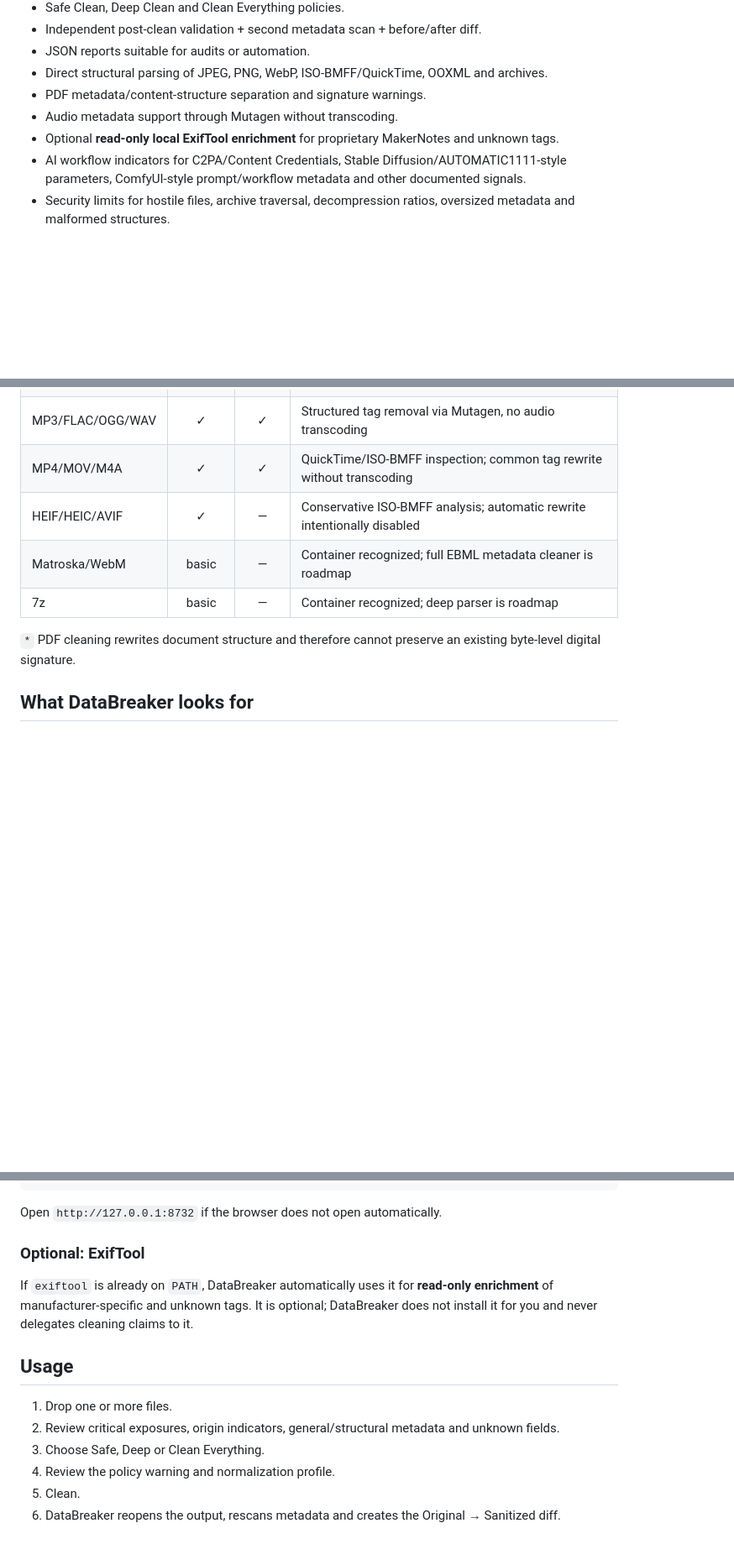
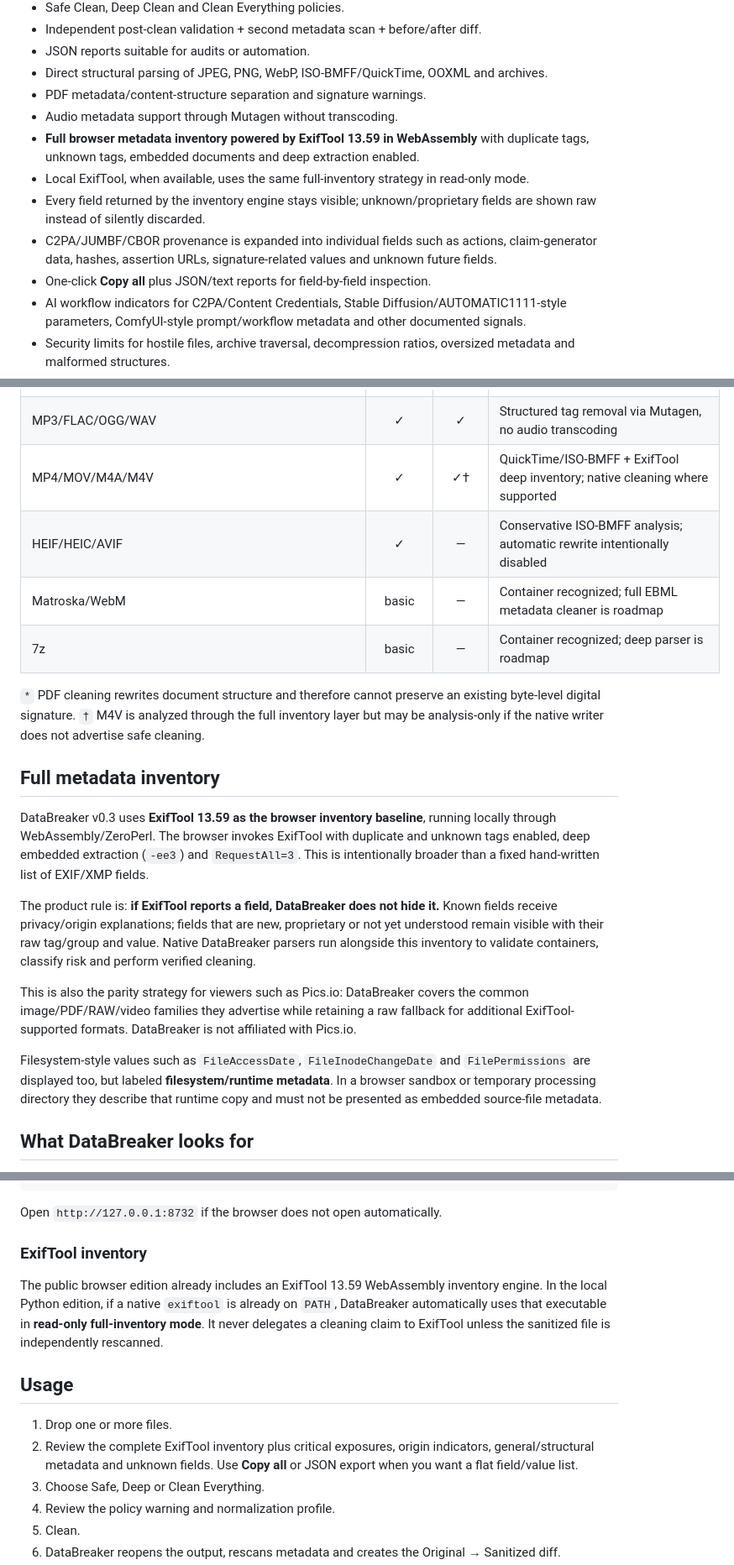
Before and after one commit to guisba/DataBreaker, a Markdown page: README.md, 3 parts joined by grey strips. Shown at 84% size. GitHub-like rendering; blank space fills up the shorter version.

Commit message:
docs: define ExifTool full-inventory parity model

```diff
--- a/README.md
+++ b/README.md
@@ -32,7 +32,11 @@ DataBreaker answers a practical question before you share a file: **what can thi
 - Direct structural parsing of JPEG, PNG, WebP, ISO-BMFF/QuickTime, OOXML and archives.
 - PDF metadata/content-structure separation and signature warnings.
 - Audio metadata support through Mutagen without transcoding.
-- Optional **read-only local ExifTool enrichment** for proprietary MakerNotes and unknown tags.
+- **Full browser metadata inventory powered by ExifTool 13.59 in WebAssembly** with duplicate tags, unknown tags, embedded documents and deep extraction enabled.
+- Local ExifTool, when available, uses the same full-inventory strategy in read-only mode.
+- Every field returned by the inventory engine stays visible; unknown/proprietary fields are shown raw instead of silently discarded.
+- C2PA/JUMBF/CBOR provenance is expanded into individual fields such as actions, claim-generator data, hashes, assertion URLs, signature-related values and unknown future fields.
+- One-click **Copy all** plus JSON/text reports for field-by-field inspection.
 - AI workflow indicators for C2PA/Content Credentials, Stable Diffusion/AUTOMATIC1111-style parameters, ComfyUI-style prompt/workflow metadata and other documented signals.
 - Security limits for hostile files, archive traversal, decompression ratios, oversized metadata and malformed structures.
 - No analytics or behavioral telemetry. The local and browser-only editions do not upload file contents to a DataBreaker backend; a separately hosted server deployment is explicitly identified and uses temporary request-scoped processing.
@@ -50,12 +57,22 @@ DataBreaker answers a practical question before you share a file: **what can thi
 | ZIP | ✓ | ✓ | Entry payloads preserved; metadata normalized according to mode |
 | TAR | ✓ | — | UID/GID, user/group, timestamps, paths |
 | MP3/FLAC/OGG/WAV | ✓ | ✓ | Structured tag removal via Mutagen, no audio transcoding |
-| MP4/MOV/M4A | ✓ | ✓ | QuickTime/ISO-BMFF inspection; common tag rewrite without transcoding |
+| MP4/MOV/M4A/M4V | ✓ | ✓† | QuickTime/ISO-BMFF + ExifTool deep inventory; native cleaning where supported |
 | HEIF/HEIC/AVIF | ✓ | — | Conservative ISO-BMFF analysis; automatic rewrite intentionally disabled |
 | Matroska/WebM | basic | — | Container recognized; full EBML metadata cleaner is roadmap |
 | 7z | basic | — | Container recognized; deep parser is roadmap |
 
-`*` PDF cleaning rewrites document structure and therefore cannot preserve an existing byte-level digital signature.
+`*` PDF cleaning rewrites document structure and therefore cannot preserve an existing byte-level digital signature. `†` M4V is analyzed through the full inventory layer but may be analysis-only if the native writer does not advertise safe cleaning.
+
+## Full metadata inventory
+
+DataBreaker v0.3 uses **ExifTool 13.59 as the browser inventory baseline**, running locally through WebAssembly/ZeroPerl. The browser invokes ExifTool with duplicate and unknown tags enabled, deep embedded extraction (`-ee3`) and `RequestAll=3`. This is intentionally broader than a fixed hand-written list of EXIF/XMP fields.
+
+The product rule is: **if ExifTool reports a field, DataBreaker does not hide it.** Known fields receive privacy/origin explanations; fields that are new, proprietary or not yet understood remain visible with their raw tag/group and value. Native DataBreaker parsers run alongside this inventory to validate containers, classify risk and perform verified cleaning.
+
+This is also the parity strategy for viewers such as Pics.io: DataBreaker covers the common image/PDF/RAW/video families they advertise while retaining a raw fallback for additional ExifTool-supported formats. DataBreaker is not affiliated with Pics.io.
+
+Filesystem-style values such as `FileAccessDate`, `FileInodeChangeDate` and `FilePermissions` are displayed too, but labeled **filesystem/runtime metadata**. In a browser sandbox or temporary processing directory they describe that runtime copy and must not be presented as embedded source-file metadata.
 
 ## What DataBreaker looks for
 
@@ -125,14 +142,14 @@ python -m databreaker
 
 Open `http://127.0.0.1:8732` if the browser does not open automatically.
 
-### Optional: ExifTool
+### ExifTool inventory
 
-If `exiftool` is already on `PATH`, DataBreaker automatically uses it for **read-only enrichment** of manufacturer-specific and unknown tags. It is optional; DataBreaker does not install it for you and never delegates cleaning claims to it.
+The public browser edition already includes an ExifTool 13.59 WebAssembly inventory engine. In the local Python edition, if a native `exiftool` is already on `PATH`, DataBreaker automatically uses that executable in **read-only full-inventory mode**. It never delegates a cleaning claim to ExifTool unless the sanitized file is independently rescanned.
 
 ## Usage
 
 1. Drop one or more files.
-2. Review critical exposures, origin indicators, general/structural metadata and unknown fields.
+2. Review the complete ExifTool inventory plus critical exposures, origin indicators, general/structural metadata and unknown fields. Use **Copy all** or JSON export when you want a flat field/value list.
 3. Choose Safe, Deep or Clean Everything.
 4. Review the policy warning and normalization profile.
 5. Clean.
```
Also changed, not shown: other parts of README.md (+9 -6 lines).
